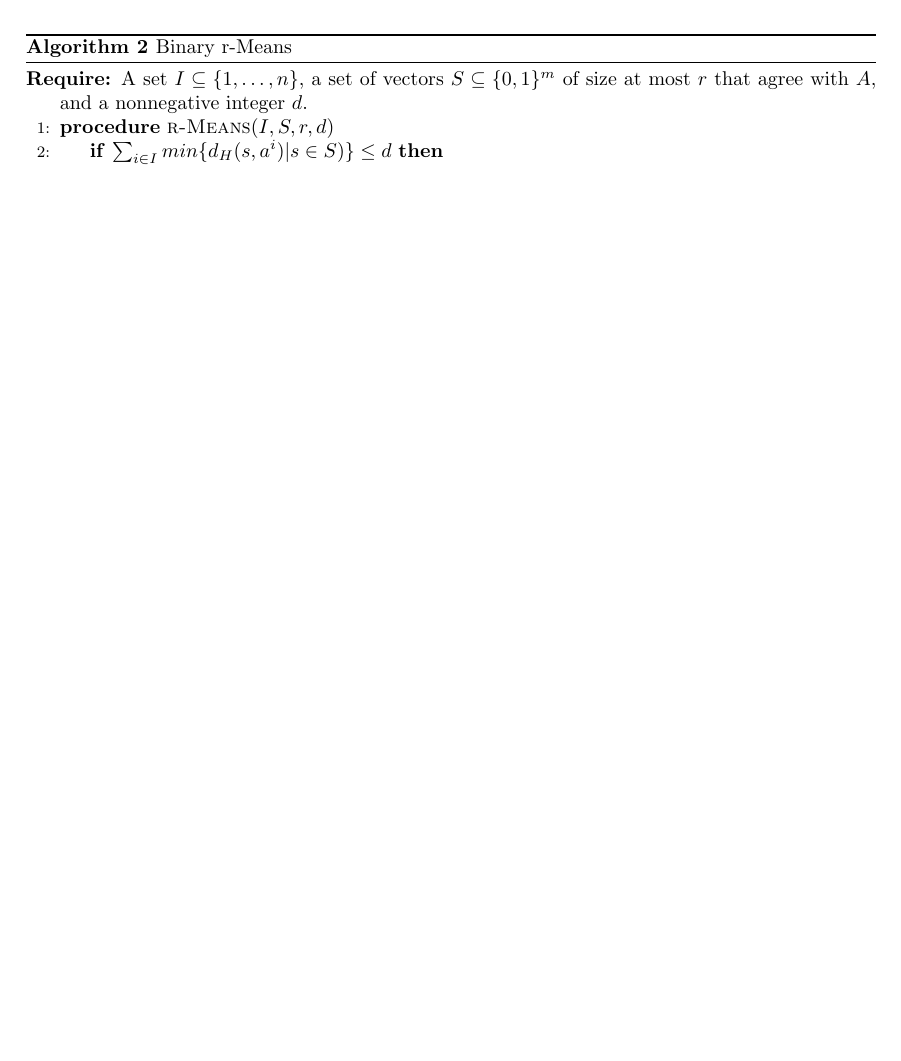
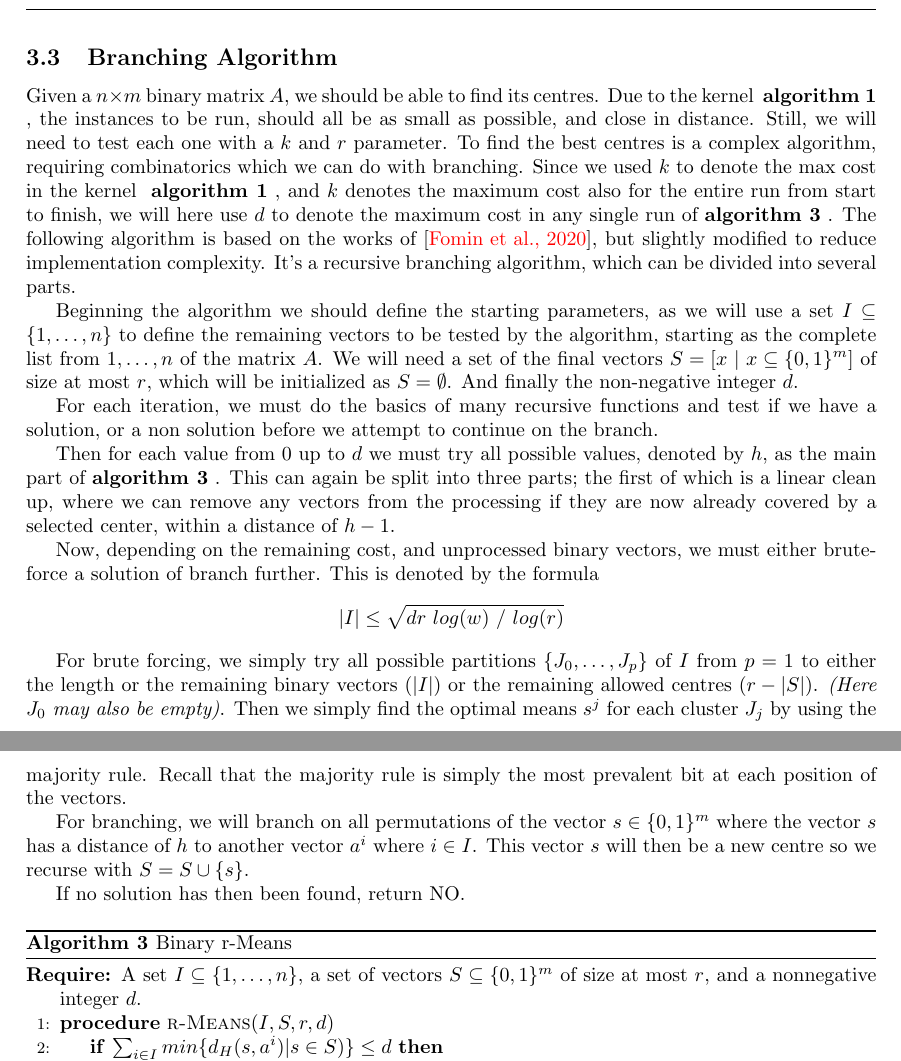
Before and after one commit to RakNoel/MasterProject, a LaTeX thesis (thesis/thesis.tex, which reads thesis/algorithms/main-branching.tex, thesis/extras/packages.tex): part of page 12 of 18 before the commit and two parts of pages 12 and 13 of 18 after it, the two joined at a grey line, cut at the place of the change, the shorter picture padded with empty space. Compiled offline with pdfLaTeX.

Commit message:
Branching explanation added

```diff
--- a/thesis/algorithms/main-branching.tex
+++ b/thesis/algorithms/main-branching.tex
@@ -4,7 +4,7 @@
     \begin{algorithmic}[1]
         \Require{
             A set $I \subseteq \{1,\dots,n\}$, a set of vectors $S \subseteq \{0,1\}^m$
-            of size at most $r$ that agree with $A$, and a nonnegative integer $d$.
+            of size at most $r$, and a nonnegative integer $d$.
         }
         \Procedure{r-Means}{$I,S,r,d$}
             \If{$\sum_{i \in I} min\{d_H(s,a^i) | s \in S)\} \leq d$} \State Return C = S \EndIf
--- a/thesis/extras/packages.tex
+++ b/thesis/extras/packages.tex
@@ -12,7 +12,6 @@
 \usepackage{listings}
 \usepackage{amssymb}
 \usepackage{url}
-\usepackage{hyperref}
 \usepackage{graphicx}
 
 % Ensure that by default, figures have no caption
--- a/thesis/thesis.tex
+++ b/thesis/thesis.tex
@@ -346,6 +342,45 @@ memory space and allowing the sub-matrices to be run in parallel.
 This reconstruction is done dynamically by constructing a set of possible solutions $S_L$
 \input{algorithms/solution-reconstruction.tex}
 
+\subsection{Branching Algorithm}
+Given a $n \times m$ binary matrix $A$, we should be able to find its centres. Due to the kernel \mref{alg:kernel}, the instances to be run, should all be as small as possible, and
+close in distance. Still, we will need to test each one with a $k$ and $r$ parameter. To find the best centres is a complex algorithm, requiring combinatorics which
+we can do with branching. Since we used $k$ to denote the max cost in the kernel \mref{alg:kernel}, and $k$ denotes the
+maximum cost also for the entire run from start to finish, we will here use $d$ to denote the maximum cost in
+any single run of\mref{alg:main}. The following algorithm is based on the works of \cite{fomin_golovach_panolan_2020}, but slightly modified to reduce implementation complexity. It's a recursive
+branching algorithm, which can be divided into several parts.
+
+Beginning the algorithm we should define the starting parameters, as we will use a set
+$I \subseteq \{1, \dots ,n\}$ to define the remaining vectors to be tested by the algorithm, starting as the complete list
+from $1, \dots ,n$ of the matrix $A$. We will need a set of the final vectors $S = \left[ x ~| ~x \subseteq \{0,1\}^m \right]$
+of size at most $r$, which will be initialized as $S = \emptyset$. And finally the non-negative integer $d$.
+
+For each iteration, we must do the basics of many recursive functions and test if we have a
+solution, or a non solution before we attempt to continue on the branch.
+
+Then for each value from $0$ up to $d$ we must try all possible values, denoted by $h$, as the main part
+of\mref{alg:main}. This can again be split into three parts; the first of which is a linear clean up, where
+we can remove any vectors from the processing if they are now already covered by a selected center, within
+a distance of $h-1$.
+
+Now, depending on the remaining cost, and unprocessed binary vectors, we must either brute-force a solution
+of branch further. This is denoted by the formula
+\[
+    |I| \leq \sqrt{d r ~log(w) ~/ ~log(r)}
+\]
+
+For brute forcing, we simply try all possible partitions $\{J_0, \dots ,J_p\}$ of $I$ from $p=1$ to either
+the length or the remaining binary vectors ($|I|$) or the remaining allowed centres ($r-|S|$). \textit{(Here $J_0$ may
+also be empty)}. Then we simply find the optimal means $s^j$ for each cluster $J_j$ by using the majority rule. Recall that
+the majority rule is simply the most prevalent bit at each position of the vectors.
+
+For branching, we will branch on all permutations of the vector $s \in \{0,1\}^m$ where the vector $s$ has a
+distance of $h$ to another vector $a^i$ where $i \in I$. This vector $s$ will then be a new centre so we recurse
+with $S = S \cup \{s\}$.
+
+If no solution has then been found, return NO.
+
+\input{algorithms/main-branching.tex}
 
 % % % % % % % % % % % % % % % % %
 %
```
Also changed, not shown: thesis/extras/commands.tex (+13 -2 lines), thesis/thesis.tex (18 more changed lines).
